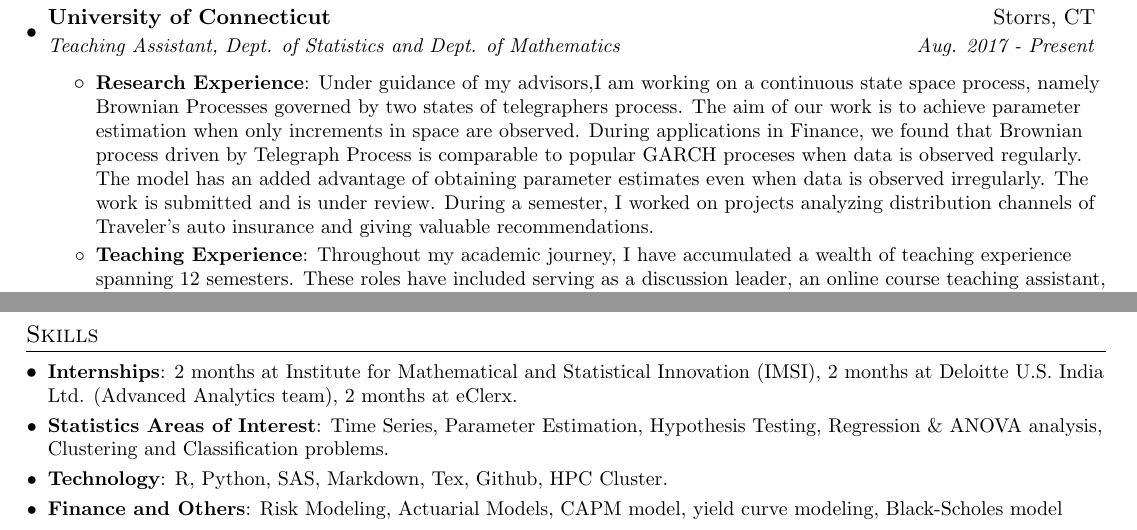
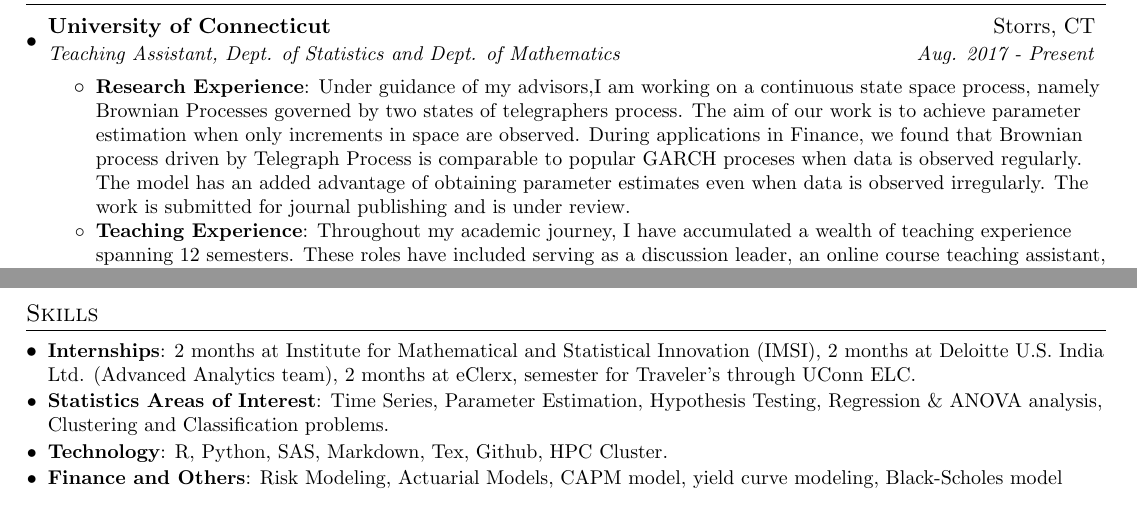
Before and after one commit to suryaeada9/resume, a LaTeX CV (resume_2023.tex): two parts of page 1 of 2 before the commit and two parts of the page after it, joined at a grey line, cut so that both start at the same text. Compiled offline with pdfLaTeX.

Commit message:
one page file

```diff
--- a/resume_2023.tex
+++ b/resume_2023.tex
@@ -103,7 +103,7 @@ University of Connecticut & \href{https://github.com/suryaeada9}{\raisebox{0.0\h
 
       \resumeItemListStart
       \resumeItem{Research Experience}
-        {Under guidance of my advisors,I am working on a continuous state space process, namely Brownian Processes governed by two states of telegraphers process. The aim of our work is to achieve parameter estimation when only increments in space are observed. During applications in Finance, we found that Brownian process driven by Telegraph Process is comparable to popular GARCH proceses when data is observed regularly. The model has an added advantage of obtaining parameter estimates even when data is observed irregularly. The work is submitted and is under review. During a semester, I worked on projects analyzing distribution channels of Traveler's auto insurance and giving valuable recommendations. }
+        {Under guidance of my advisors,I am working on a continuous state space process, namely Brownian Processes governed by two states of telegraphers process. The aim of our work is to achieve parameter estimation when only increments in space are observed. During applications in Finance, we found that Brownian process driven by Telegraph Process is comparable to popular GARCH proceses when data is observed regularly. The model has an added advantage of obtaining parameter estimates even when data is observed irregularly. The work is submitted for journal publishing and is under review. }
 
       \resumeItem{Teaching Experience}
         {Throughout my academic journey, I have accumulated a wealth of teaching experience spanning 12 semesters. These roles have included serving as a discussion leader, an online course teaching assistant, and even as the primary instructor for multiple different courses in both statistics and mathematics departments.This opportunity has been instrumental in honing my ability to present ideas effectively and also adapt my teaching methods to suit the needs and learning styles of different students. As a result, I believe I have developed a multifaceted approach to conveying complex concepts.}
@@ -128,7 +128,7 @@ University of Connecticut & \href{https://github.com/suryaeada9}{\raisebox{0.0\h
 \section{Skills}
   \resumeSubHeadingListStart
     \resumeSubItem{Internships}
-      {2 months at Institute for Mathematical and Statistical Innovation (IMSI), 2 months at Deloitte U.S. India Ltd.  (Advanced Analytics team),  2 months at eClerx.}
+      {2 months at Institute for Mathematical and Statistical Innovation (IMSI), 2 months at Deloitte U.S. India Ltd.  (Advanced Analytics team),  2 months at eClerx, semester for Traveler's through UConn ELC.}
     \resumeSubItem{Statistics Areas of Interest}
       {Time Series, Parameter Estimation, Hypothesis Testing, Regression \& ANOVA analysis, Clustering and Classification problems.}
     \resumeSubItem{Technology}
```
